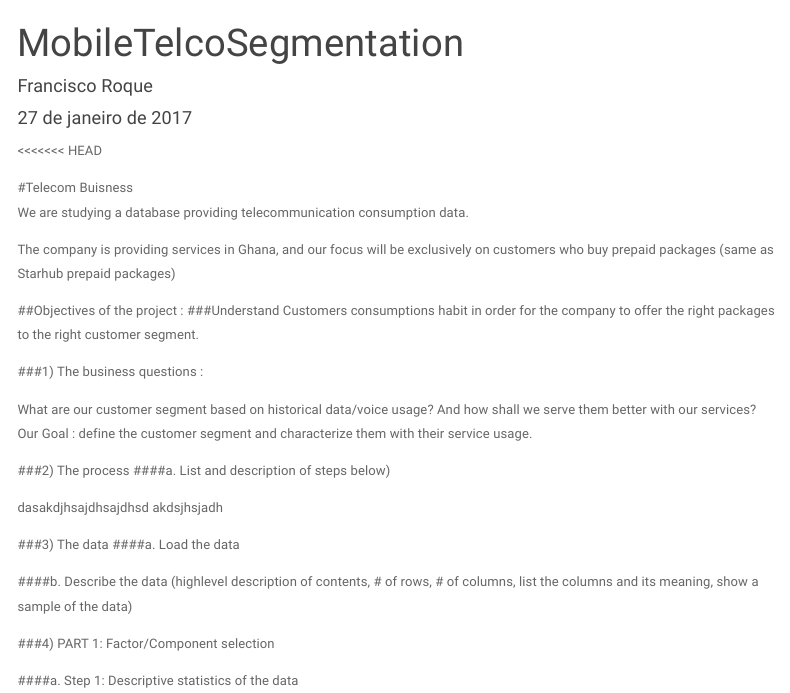
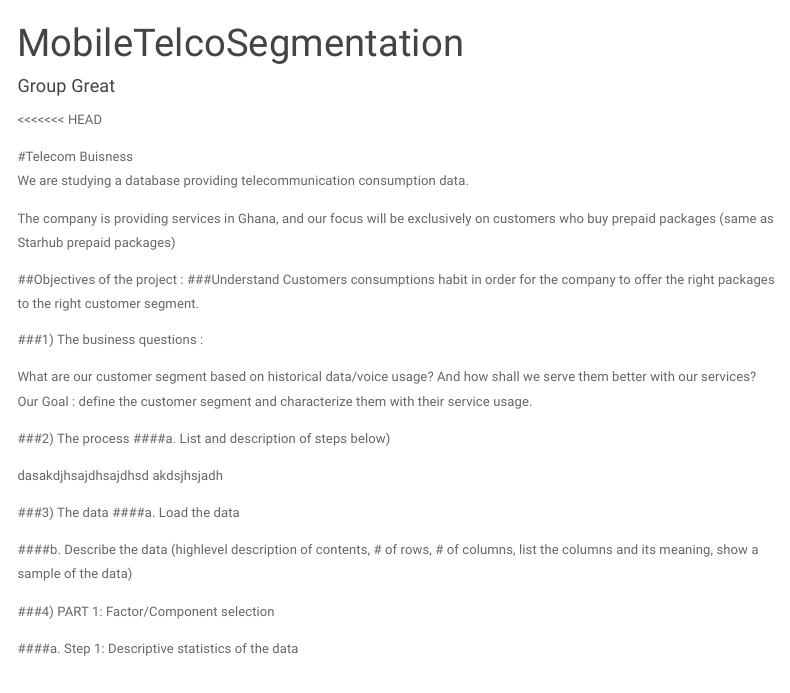
Before and after one commit to Datascience102/GroupProject, an R Markdown document (MobileTelcoSegmentation.Rmd): the page in a window 1100 px wide, from its top. Rendered offline with R 4.5, knitr and Pandoc, with nearby package versions; menus at the side of the page are left out.

Commit message:
Update data and author

```diff
--- a/MobileTelcoSegmentation.Rmd
+++ b/MobileTelcoSegmentation.Rmd
@@ -1,7 +1,6 @@
 ---
 title: "MobileTelcoSegmentation"
-author: "Francisco Roque"
-date: "27 de janeiro de 2017"
+author: "Group Great"
 output:
   html_document:
 
```
